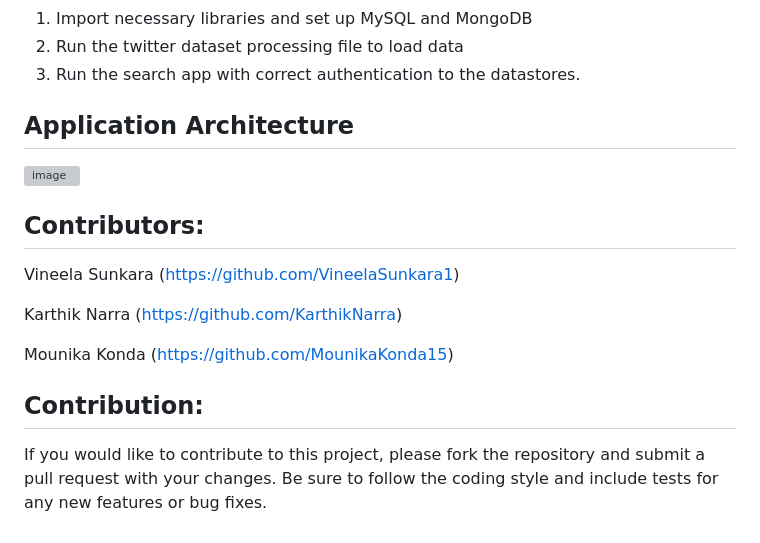
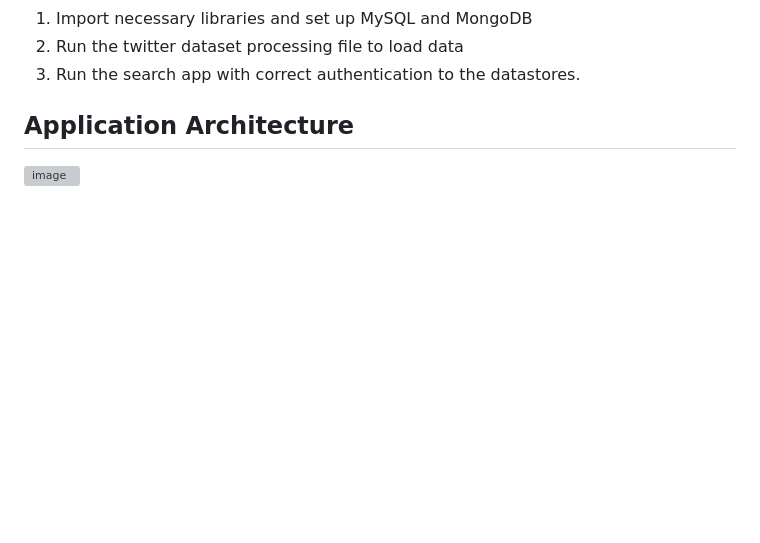
Before and after one commit to VineelaSunkara7/Twitter-Data-Analysis-and-Search-Application, a Markdown page: README.md, the part around the change. GitHub-like rendering; blank space fills up the shorter version; grey boxes are pictures that could not be loaded.

```diff
--- a/README.md
+++ b/README.md
@@ -15,18 +15,3 @@ The project utilizes a Twitter dataset named "corona-out-3", encompassing variou
 ## Application Architecture
 
 ![image](https://github.com/KarthikNarra/Twitter-Search-Application/blob/master/Project_Architecture.jpg)
-
-
-## Contributors:
-
-Vineela Sunkara (https://github.com/VineelaSunkara1)
-
-Karthik Narra (https://github.com/KarthikNarra)
-
-Mounika Konda (https://github.com/MounikaKonda15)
-
-
-
-## Contribution:
-
-If you would like to contribute to this project, please fork the repository and submit a pull request with your changes. Be sure to follow the coding style and include tests for any new features or bug fixes.
```
